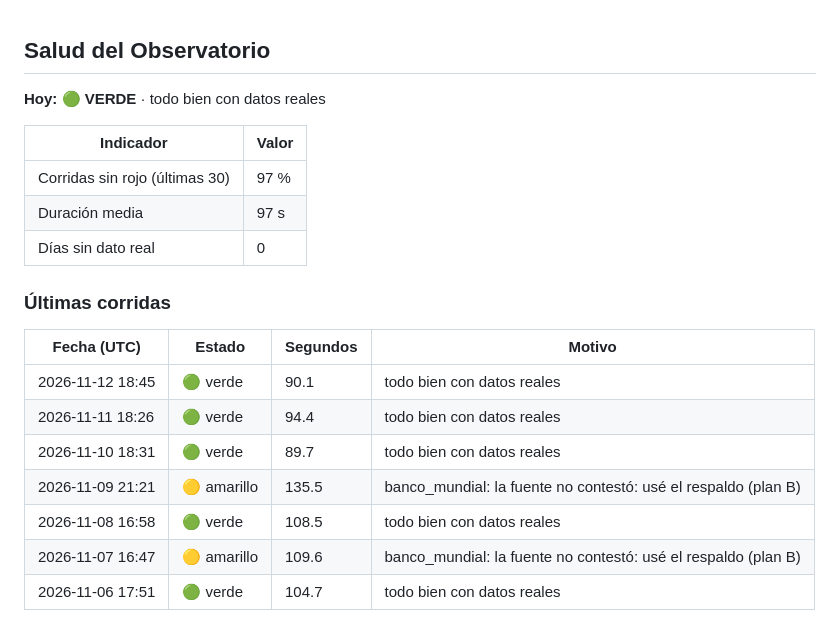
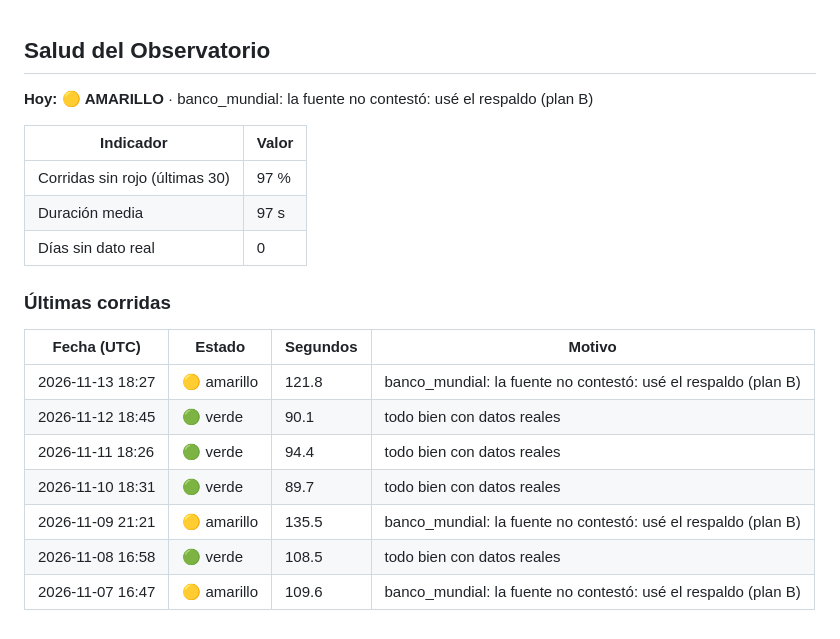
Before and after one commit to uide-programacion-inteligencia-mercados/proyecto-faro-docente, a Markdown page: logs/estado.md, the part around the change. Drawn GitHub-style.

```diff
--- a/logs/estado.md
+++ b/logs/estado.md
@@ -1,6 +1,6 @@
 ## Salud del Observatorio
 
-**Hoy:** 🟢 **VERDE** · todo bien con datos reales
+**Hoy:** 🟡 **AMARILLO** · banco_mundial: la fuente no contestó: usé el respaldo (plan B)
 
 | Indicador | Valor |
 |---|---|
@@ -11,10 +11,10 @@
 ### Últimas corridas
 | Fecha (UTC) | Estado | Segundos | Motivo |
 |---|---|---|---|
+| 2026-11-13 18:27 | 🟡 amarillo | 121.8 | banco_mundial: la fuente no contestó: usé el respaldo (plan B) |
 | 2026-11-12 18:45 | 🟢 verde | 90.1 | todo bien con datos reales |
 | 2026-11-11 18:26 | 🟢 verde | 94.4 | todo bien con datos reales |
 | 2026-11-10 18:31 | 🟢 verde | 89.7 | todo bien con datos reales |
 | 2026-11-09 21:21 | 🟡 amarillo | 135.5 | banco_mundial: la fuente no contestó: usé el respaldo (plan B) |
 | 2026-11-08 16:58 | 🟢 verde | 108.5 | todo bien con datos reales |
 | 2026-11-07 16:47 | 🟡 amarillo | 109.6 | banco_mundial: la fuente no contestó: usé el respaldo (plan B) |
-| 2026-11-06 17:51 | 🟢 verde | 104.7 | todo bien con datos reales |
```
Also changed, not shown: reports/reporte_2026-11-13.md (added, +56 -0 lines), reports/ultimo.md (+17 -17 lines), reports/precio_m2_2026-11-13.png (added), 10 other files.
